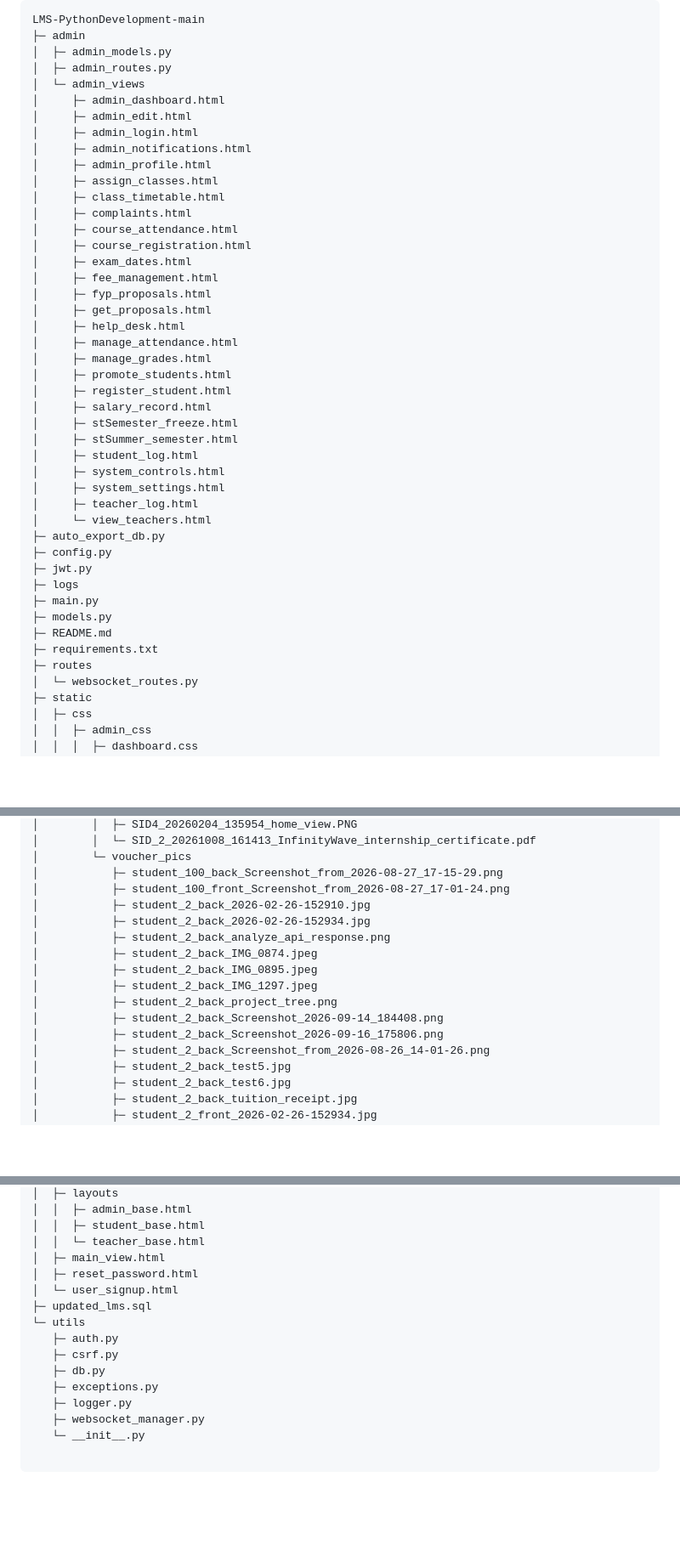
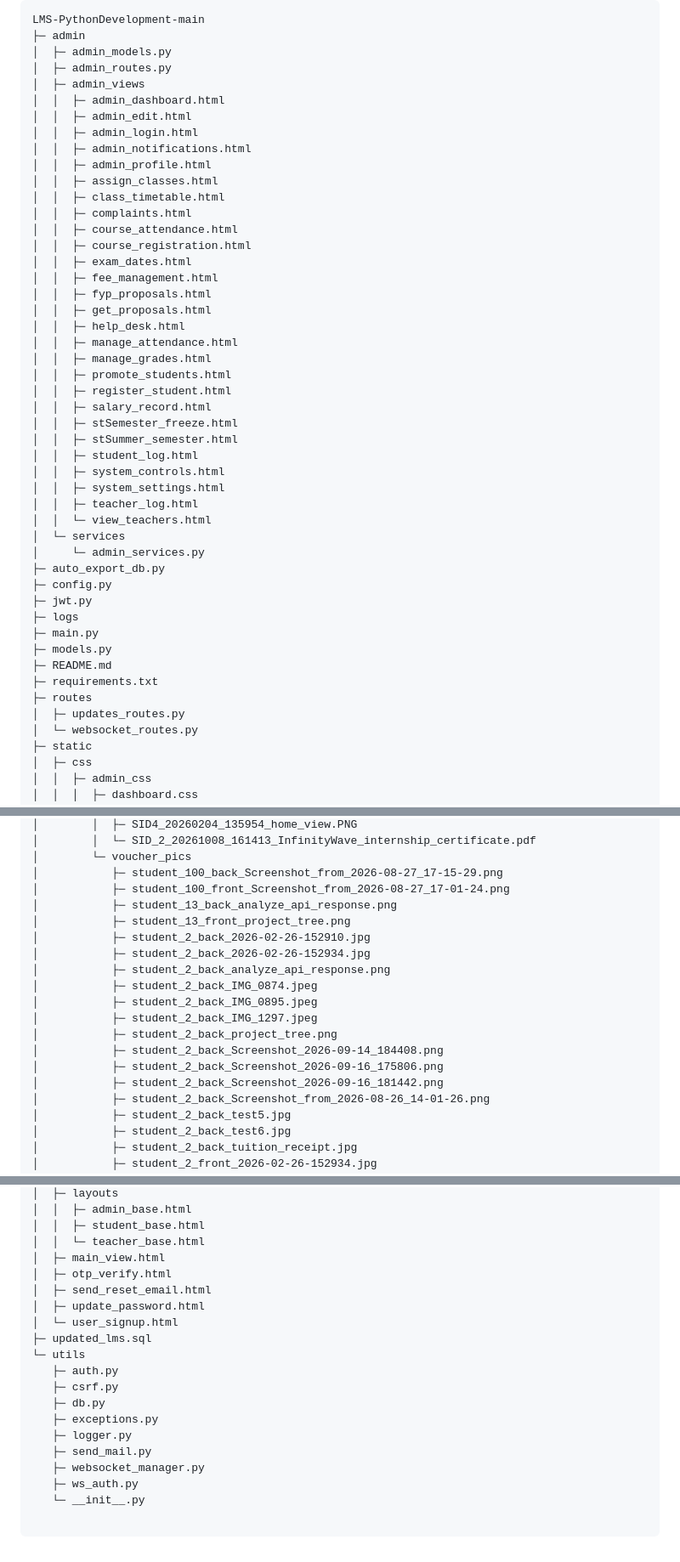
Before and after one commit to Khurram315048/LMS-PythonDevelopment-main, a Markdown page: README.md, 3 parts joined by grey strips. Shown at 85% size. GitHub-like rendering; blank space fills up the shorter version.

Commit message:
Updated Module

````diff
--- a/README.md
+++ b/README.md
@@ -4,34 +4,36 @@ LMS-PythonDevelopment-main
 ├─ admin
 │  ├─ admin_models.py
 │  ├─ admin_routes.py
-│  └─ admin_views
-│     ├─ admin_dashboard.html
-│     ├─ admin_edit.html
-│     ├─ admin_login.html
-│     ├─ admin_notifications.html
-│     ├─ admin_profile.html
-│     ├─ assign_classes.html
-│     ├─ class_timetable.html
-│     ├─ complaints.html
-│     ├─ course_attendance.html
-│     ├─ course_registration.html
-│     ├─ exam_dates.html
-│     ├─ fee_management.html
-│     ├─ fyp_proposals.html
-│     ├─ get_proposals.html
-│     ├─ help_desk.html
-│     ├─ manage_attendance.html
-│     ├─ manage_grades.html
-│     ├─ promote_students.html
-│     ├─ register_student.html
-│     ├─ salary_record.html
-│     ├─ stSemester_freeze.html
-│     ├─ stSummer_semester.html
-│     ├─ student_log.html
-│     ├─ system_controls.html
-│     ├─ system_settings.html
-│     ├─ teacher_log.html
-│     └─ view_teachers.html
+│  ├─ admin_views
+│  │  ├─ admin_dashboard.html
+│  │  ├─ admin_edit.html
+│  │  ├─ admin_login.html
+│  │  ├─ admin_notifications.html
+│  │  ├─ admin_profile.html
+│  │  ├─ assign_classes.html
+│  │  ├─ class_timetable.html
+│  │  ├─ complaints.html
+│  │  ├─ course_attendance.html
+│  │  ├─ course_registration.html
+│  │  ├─ exam_dates.html
+│  │  ├─ fee_management.html
+│  │  ├─ fyp_proposals.html
+│  │  ├─ get_proposals.html
+│  │  ├─ help_desk.html
+│  │  ├─ manage_attendance.html
+│  │  ├─ manage_grades.html
+│  │  ├─ promote_students.html
+│  │  ├─ register_student.html
+│  │  ├─ salary_record.html
+│  │  ├─ stSemester_freeze.html
+│  │  ├─ stSummer_semester.html
+│  │  ├─ student_log.html
+│  │  ├─ system_controls.html
+│  │  ├─ system_settings.html
+│  │  ├─ teacher_log.html
+│  │  └─ view_teachers.html
+│  └─ services
+│     └─ admin_services.py
 ├─ auto_export_db.py
 ├─ config.py
 ├─ jwt.py
@@ -41,6 +43,7 @@ LMS-PythonDevelopment-main
 ├─ README.md
 ├─ requirements.txt
 ├─ routes
+│  ├─ updates_routes.py
 │  └─ websocket_routes.py
 ├─ static
 │  ├─ css
@@ -105,6 +108,8 @@ LMS-PythonDevelopment-main
 │        └─ voucher_pics
 │           ├─ student_100_back_Screenshot_from_2026-08-27_17-15-29.png
 │           ├─ student_100_front_Screenshot_from_2026-08-27_17-01-24.png
+│           ├─ student_13_back_analyze_api_response.png
+│           ├─ student_13_front_project_tree.png
 │           ├─ student_2_back_2026-02-26-152910.jpg
 │           ├─ student_2_back_2026-02-26-152934.jpg
 │           ├─ student_2_back_analyze_api_response.png
@@ -114,6 +119,7 @@ LMS-PythonDevelopment-main
 │           ├─ student_2_back_project_tree.png
 │           ├─ student_2_back_Screenshot_2026-09-14_184408.png
 │           ├─ student_2_back_Screenshot_2026-09-16_175806.png
+│           ├─ student_2_back_Screenshot_2026-09-16_181442.png
 │           ├─ student_2_back_Screenshot_from_2026-08-26_14-01-26.png
 │           ├─ student_2_back_test5.jpg
 │           ├─ student_2_back_test6.jpg
@@ -184,7 +190,9 @@ LMS-PythonDevelopment-main
 │  │  ├─ student_base.html
 │  │  └─ teacher_base.html
 │  ├─ main_view.html
-│  ├─ reset_password.html
+│  ├─ otp_verify.html
+│  ├─ send_reset_email.html
+│  ├─ update_password.html
 │  └─ user_signup.html
 ├─ updated_lms.sql
 └─ utils
@@ -193,7 +201,9 @@ LMS-PythonDevelopment-main
    ├─ db.py
    ├─ exceptions.py
    ├─ logger.py
+   ├─ send_mail.py
    ├─ websocket_manager.py
+   ├─ ws_auth.py
    └─ __init__.py
 
 ```
````
